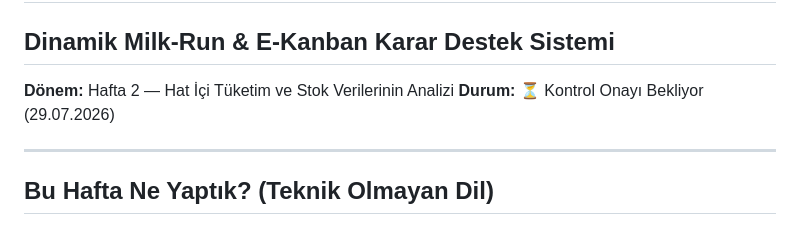
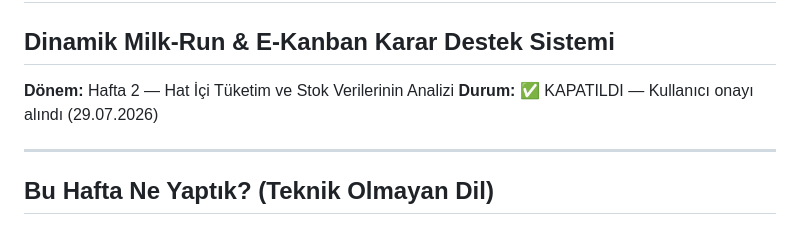
Before and after one commit to ahmetmuratbilir/dynamic-milk-run, a Markdown page: docs/hafta2_ozet.md, the part around the change. Rendered like a GitHub page.

Commit message:
Hafta 2: KAPATILDI - Kullanici onayi alindi

```diff
--- a/docs/hafta2_ozet.md
+++ b/docs/hafta2_ozet.md
@@ -2,7 +2,7 @@
 ## Dinamik Milk-Run & E-Kanban Karar Destek Sistemi
 
 **Dönem:** Hafta 2 — Hat İçi Tüketim ve Stok Verilerinin Analizi
-**Durum:** ⏳ Kontrol Onayı Bekliyor (29.07.2026)
+**Durum:** ✅ KAPATILDI — Kullanıcı onayı alındı (29.07.2026)
 
 ---
 
```
